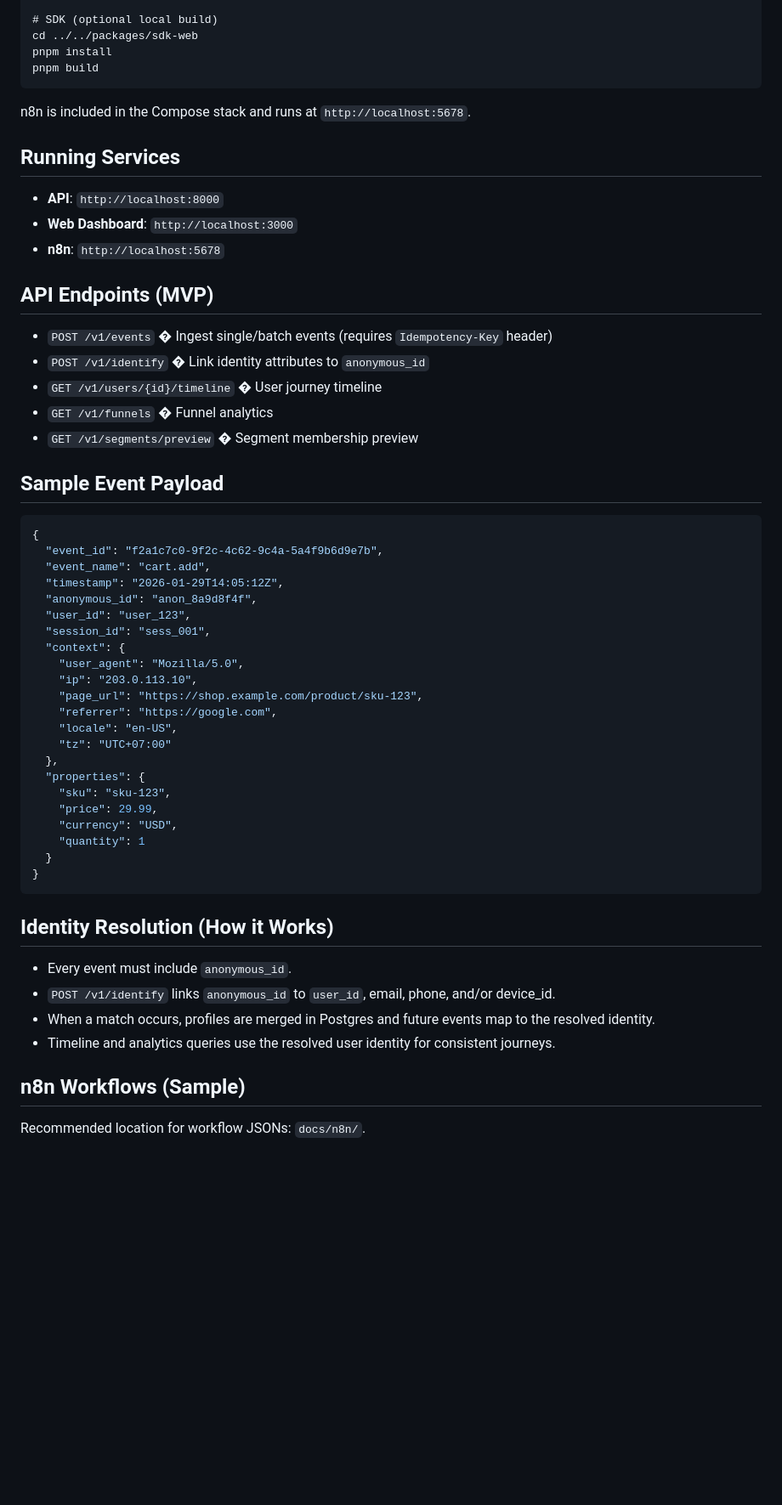
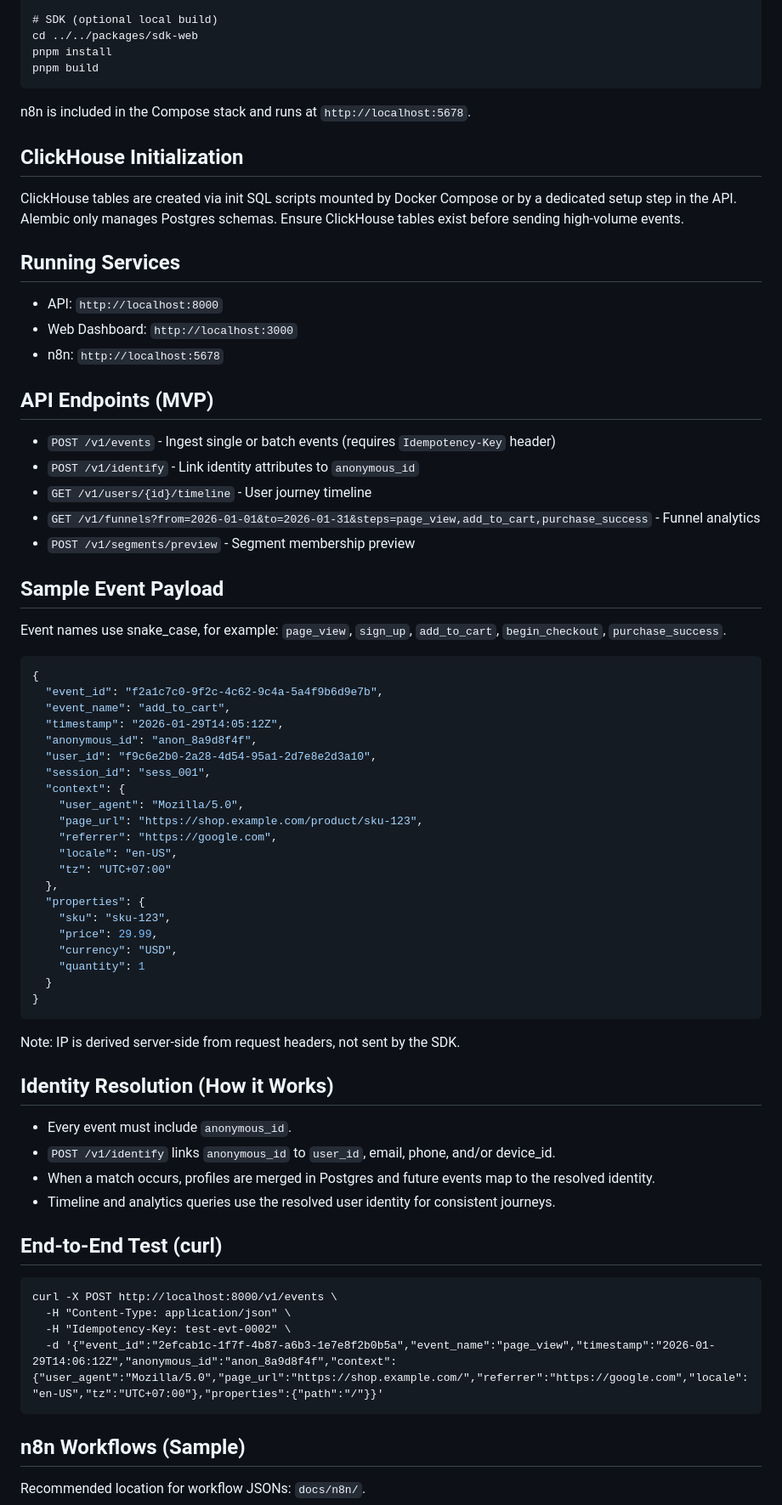
Before and after one commit to vietviet08/bitenex-cj, a Markdown page: README.md, the part around one of its changes. Shown at 85% size. Drawn GitHub-style; blank space fills up the shorter version.

Commit message:
chore: update readme file

````diff
--- a/README.md
+++ b/README.md
@@ -136,33 +163,38 @@ pnpm build
 
 n8n is included in the Compose stack and runs at `http://localhost:5678`.
 
+## ClickHouse Initialization
+
+ClickHouse tables are created via init SQL scripts mounted by Docker Compose or by a dedicated setup step in the API. Alembic only manages Postgres schemas. Ensure ClickHouse tables exist before sending high-volume events.
+
 ## Running Services
 
-- **API**: `http://localhost:8000`
-- **Web Dashboard**: `http://localhost:3000`
-- **n8n**: `http://localhost:5678`
+- API: `http://localhost:8000`
+- Web Dashboard: `http://localhost:3000`
+- n8n: `http://localhost:5678`
 
 ## API Endpoints (MVP)
 
-- `POST /v1/events` � Ingest single/batch events (requires `Idempotency-Key` header)
-- `POST /v1/identify` � Link identity attributes to `anonymous_id`
-- `GET /v1/users/{id}/timeline` � User journey timeline
-- `GET /v1/funnels` � Funnel analytics
-- `GET /v1/segments/preview` � Segment membership preview
+- `POST /v1/events` - Ingest single or batch events (requires `Idempotency-Key` header)
+- `POST /v1/identify` - Link identity attributes to `anonymous_id`
+- `GET /v1/users/{id}/timeline` - User journey timeline
+- `GET /v1/funnels?from=2026-01-01&to=2026-01-31&steps=page_view,add_to_cart,purchase_success` - Funnel analytics
+- `POST /v1/segments/preview` - Segment membership preview
 
 ## Sample Event Payload
+
+Event names use snake_case, for example: `page_view`, `sign_up`, `add_to_cart`, `begin_checkout`, `purchase_success`.
 
 ```json
 {
   "event_id": "f2a1c7c0-9f2c-4c62-9c4a-5a4f9b6d9e7b",
-  "event_name": "cart.add",
+  "event_name": "add_to_cart",
   "timestamp": "2026-01-29T14:05:12Z",
   "anonymous_id": "anon_8a9d8f4f",
-  "user_id": "user_123",
+  "user_id": "f9c6e2b0-2a28-4d54-95a1-2d7e8e2d3a10",
   "session_id": "sess_001",
   "context": {
     "user_agent": "Mozilla/5.0",
-    "ip": "203.0.113.10",
     "page_url": "https://shop.example.com/product/sku-123",
     "referrer": "https://google.com",
     "locale": "en-US",
@@ -177,6 +209,8 @@ n8n is included in the Compose stack and runs at `http://localhost:5678`.
 }
 ```
 
+Note: IP is derived server-side from request headers, not sent by the SDK.
+
 ## Identity Resolution (How it Works)
 
 - Every event must include `anonymous_id`.
@@ -184,6 +218,15 @@ n8n is included in the Compose stack and runs at `http://localhost:5678`.
 - When a match occurs, profiles are merged in Postgres and future events map to the resolved identity.
 - Timeline and analytics queries use the resolved user identity for consistent journeys.
 
+## End-to-End Test (curl)
+
+```
+curl -X POST http://localhost:8000/v1/events \
+  -H "Content-Type: application/json" \
+  -H "Idempotency-Key: test-evt-0002" \
+  -d '{"event_id":"2efcab1c-1f7f-4b87-a6b3-1e7e8f2b0b5a","event_name":"page_view","timestamp":"2026-01-29T14:06:12Z","anonymous_id":"anon_8a9d8f4f","context":{"user_agent":"Mozilla/5.0","page_url":"https://shop.example.com/","referrer":"https://google.com","locale":"en-US","tz":"UTC+07:00"},"properties":{"path":"/"}}'
+```
+
 ## n8n Workflows (Sample)
 
 Recommended location for workflow JSONs: `docs/n8n/`.
````
Also changed, not shown: other parts of README.md (+39 -13 lines).
